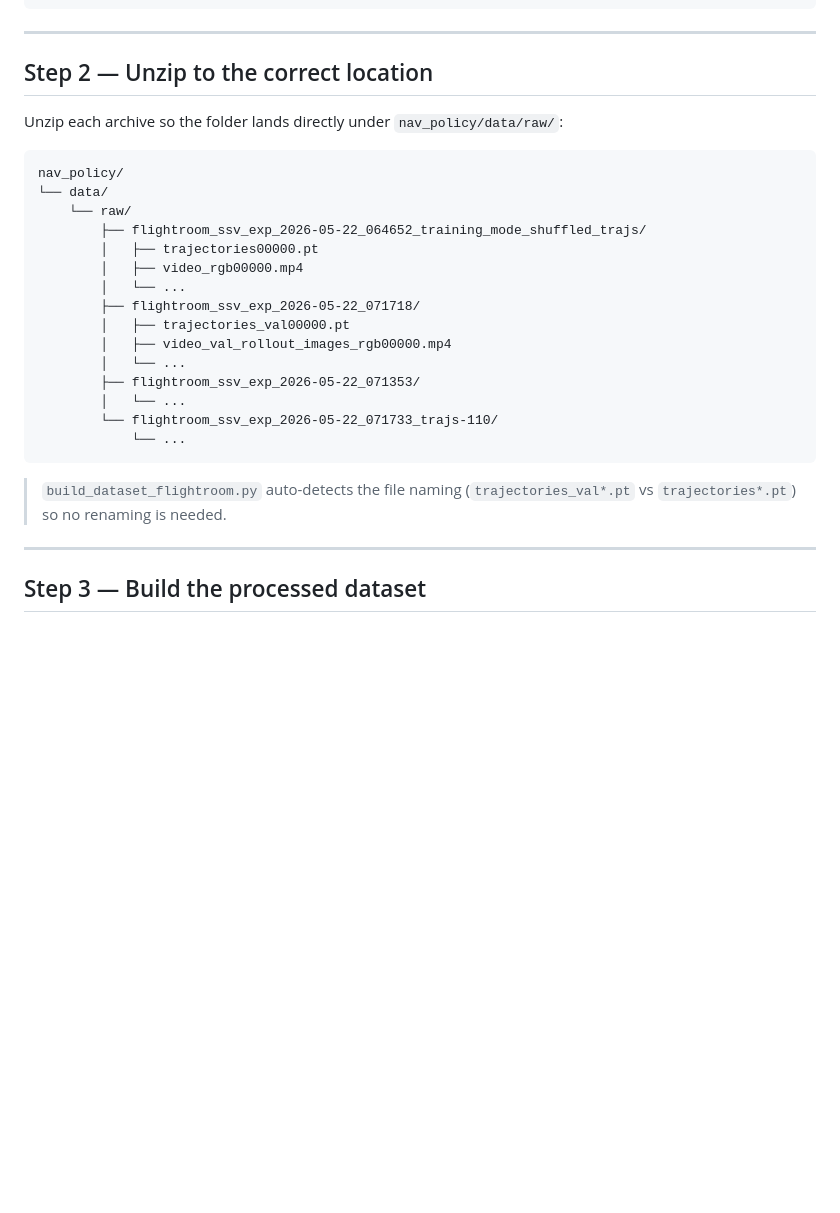
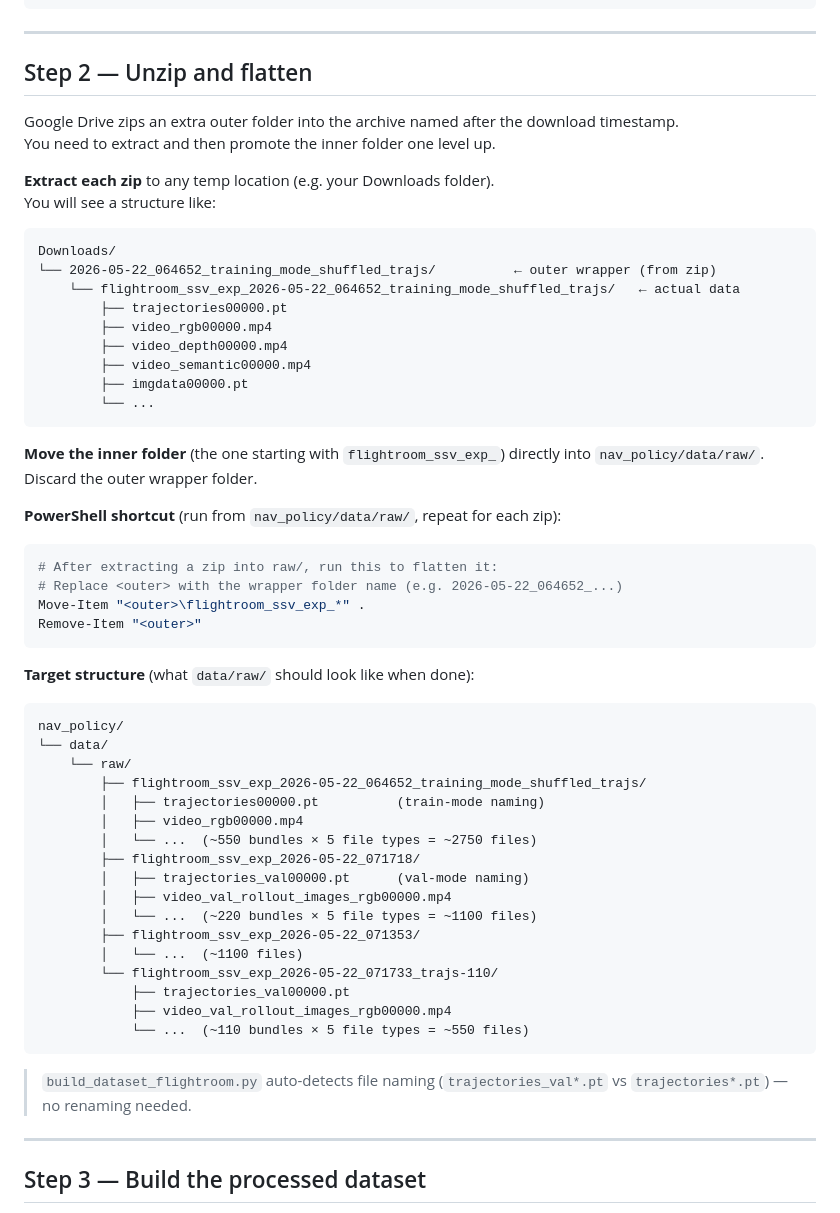
Before and after one commit to kothari1/V-LEAD, a Markdown page: nav_policy/DATA_SETUP.md, the part around the change. Drawn GitHub-style; blank space fills up the shorter version.

Commit message:
Fix data setup guide: document Google Drive zip extra nesting
Google Drive downloads add an outer timestamp wrapper folder. The actual
run folder (flightroom_ssv_exp_*) sits one level inside. Updated DATA_SETUP.md
to explain the extra nesting, show the actual file counts and types per
folder, and provide a PowerShell one-liner to flatten each extracted zip.

Co-Authored-By: Claude Sonnet 4.6 <noreply@anthropic.com>

````diff
--- a/nav_policy/DATA_SETUP.md
+++ b/nav_policy/DATA_SETUP.md
@@ -42,29 +42,58 @@ flightroom_ssv_exp_2026-05-22_071733_trajs-110.zip
 
 ---
 
-## Step 2 — Unzip to the correct location
+## Step 2 — Unzip and flatten
 
-Unzip each archive so the folder lands directly under `nav_policy/data/raw/`:
+Google Drive zips an extra outer folder into the archive named after the download timestamp.
+You need to extract and then promote the inner folder one level up.
 
+**Extract each zip** to any temp location (e.g. your Downloads folder).
+You will see a structure like:
+```
+Downloads/
+└── 2026-05-22_064652_training_mode_shuffled_trajs/          ← outer wrapper (from zip)
+    └── flightroom_ssv_exp_2026-05-22_064652_training_mode_shuffled_trajs/   ← actual data
+        ├── trajectories00000.pt
+        ├── video_rgb00000.mp4
+        ├── video_depth00000.mp4
+        ├── video_semantic00000.mp4
+        ├── imgdata00000.pt
+        └── ...
+```
+
+**Move the inner folder** (the one starting with `flightroom_ssv_exp_`) directly into `nav_policy/data/raw/`.
+Discard the outer wrapper folder.
+
+**PowerShell shortcut** (run from `nav_policy/data/raw/`, repeat for each zip):
+```powershell
+# After extracting a zip into raw/, run this to flatten it:
+# Replace <outer> with the wrapper folder name (e.g. 2026-05-22_064652_...)
+Move-Item "<outer>\flightroom_ssv_exp_*" .
+Remove-Item "<outer>"
+```
+
+**Target structure** (what `data/raw/` should look like when done):
 ```
 nav_policy/
 └── data/
     └── raw/
         ├── flightroom_ssv_exp_2026-05-22_064652_training_mode_shuffled_trajs/
-        │   ├── trajectories00000.pt
+        │   ├── trajectories00000.pt          (train-mode naming)
         │   ├── video_rgb00000.mp4
-        │   └── ...
+        │   └── ...  (~550 bundles × 5 file types = ~2750 files)
         ├── flightroom_ssv_exp_2026-05-22_071718/
-        │   ├── trajectories_val00000.pt
+        │   ├── trajectories_val00000.pt      (val-mode naming)
         │   ├── video_val_rollout_images_rgb00000.mp4
-        │   └── ...
+        │   └── ...  (~220 bundles × 5 file types = ~1100 files)
         ├── flightroom_ssv_exp_2026-05-22_071353/
-        │   └── ...
+        │   └── ...  (~1100 files)
         └── flightroom_ssv_exp_2026-05-22_071733_trajs-110/
-            └── ...
+            ├── trajectories_val00000.pt
+            ├── video_val_rollout_images_rgb00000.mp4
+            └── ...  (~110 bundles × 5 file types = ~550 files)
 ```
 
-> `build_dataset_flightroom.py` auto-detects the file naming (`trajectories_val*.pt` vs `trajectories*.pt`) so no renaming is needed.
+> `build_dataset_flightroom.py` auto-detects file naming (`trajectories_val*.pt` vs `trajectories*.pt`) — no renaming needed.
 
 ---
 
````
